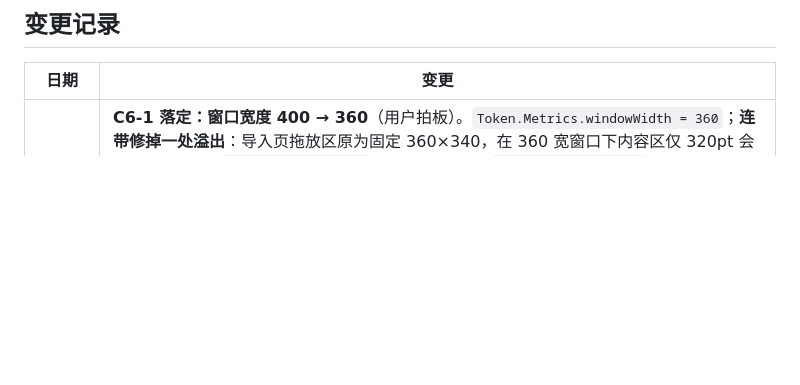
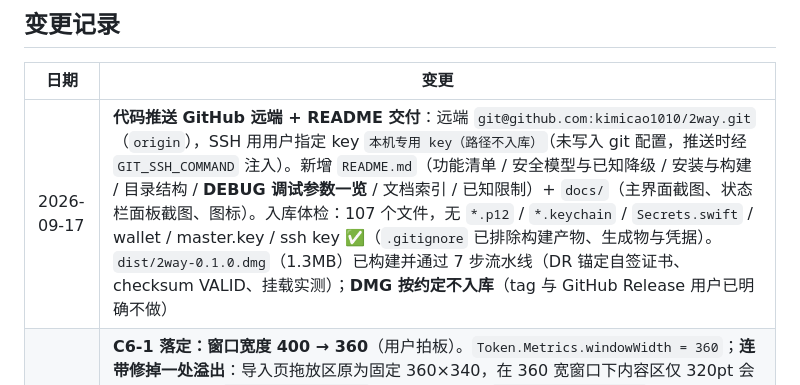
Before and after one commit to kimicao1010/TwoWay, a Markdown page: TASK_BOARD.md, the part around the change. Drawn GitHub-style; blank space fills up the shorter version.

Commit message:
docs(board): 记录 GitHub 推送与 README 交付

```diff
--- a/TASK_BOARD.md
+++ b/TASK_BOARD.md
@@ -215,6 +215,7 @@ KeychainStore 测试用 `SecKeychainCreate` 注入**临时钥匙串**，全程
 
 | 日期 | 变更 |
 |---|---|
+| 2026-09-17 | **代码推送 GitHub 远端 + README 交付**：远端 `git@github.com:kimicao1010/2way.git`（`origin`），SSH 用用户指定 key `本机专用 key（路径不入库）`（未写入 git 配置，推送时经 `GIT_SSH_COMMAND` 注入）。新增 `README.md`（功能清单 / 安全模型与已知降级 / 安装与构建 / 目录结构 / **DEBUG 调试参数一览** / 文档索引 / 已知限制）+ `docs/`（主界面截图、状态栏面板截图、图标）。入库体检：107 个文件，无 `*.p12` / `*.keychain` / `Secrets.swift` / wallet / master.key / ssh key ✅（`.gitignore` 已排除构建产物、生成物与凭据）。`dist/2way-0.1.0.dmg`（1.3MB）已构建并通过 7 步流水线（DR 锚定自签证书、checksum VALID、挂载实测）；**DMG 按约定不入库**（tag 与 GitHub Release 用户已明确不做） |
 | 2026-09-17 | **C6-1 落定：窗口宽度 400 → 360**（用户拍板）。`Token.Metrics.windowWidth = 360`；**连带修掉一处溢出**：导入页拖放区原为固定 360×340，在 360 宽窗口下内容区仅 320pt 会顶出窗口 → 改 `scannerHeight: 340` + 宽度自适应（`maxWidth: .infinity`）；三个弹窗宽度此前已改 `sheetWidth` 自适应。逐屏复核（按窗口 ID 截图）：列表 / 导入图片（拖放区虚线框完整、引导卡换行正常）/ 手动输入（提示文案单行不换行、高级选项与预览卡正常）/ 导出弹窗（336 宽自适应，多项清单与口令字段不挤）。文档同步：PRD G-01 → **360×732**（§11 与 v1.10 修订记录）、TECH_PLAN D8 与架构图/定位描述 |
 | 2026-09-17 | **C6-2 隐藏 Dock 图标设置落地**：新增 `AppSettings`（UserDefaults 键 `hideDockIcon`）+ `SettingsView`（SwiftUI `Settings` scene → ⌘, 与主窗口「⋯」菜单入口）+ `AppBootstrap` 启动时应用激活策略。**实现要点：macOS 无法运行时改 Info.plist 的 `LSUIElement`，等价手段是 `NSApp.setActivationPolicy(.accessory / .regular)`**，切换即时生效无需重启。实测两种状态（`background only` true/false、Dock 图标有无、菜单栏图标仍在）+ 设置界面截图；测试 162 → 170 全绿 |
 | 2026-09-17 | **C6-1 窗口宽度比选（进行中）**：用户反馈 400 太宽。新增 `WindowMetrics`（DEBUG `--width <pt>` 运行时覆盖 + 纯函数解析含 4 个单测：无参/合法/非法（非数字、越界、缺值））+ 三个弹窗宽度改 `WindowMetrics.sheetWidth(...)` 自适应（否则 380 宽的 sheet 在窄窗口下会顶出去）；按 20 一档出 5 档实测对比图（400/380/360/340/320，同数据同状态，裁掉阴影后横向拼接），320 下布局未破（行标题按需截断、码与环位置正常）。**待用户拍板后落定 `Token.Metrics.windowWidth`** |
```
